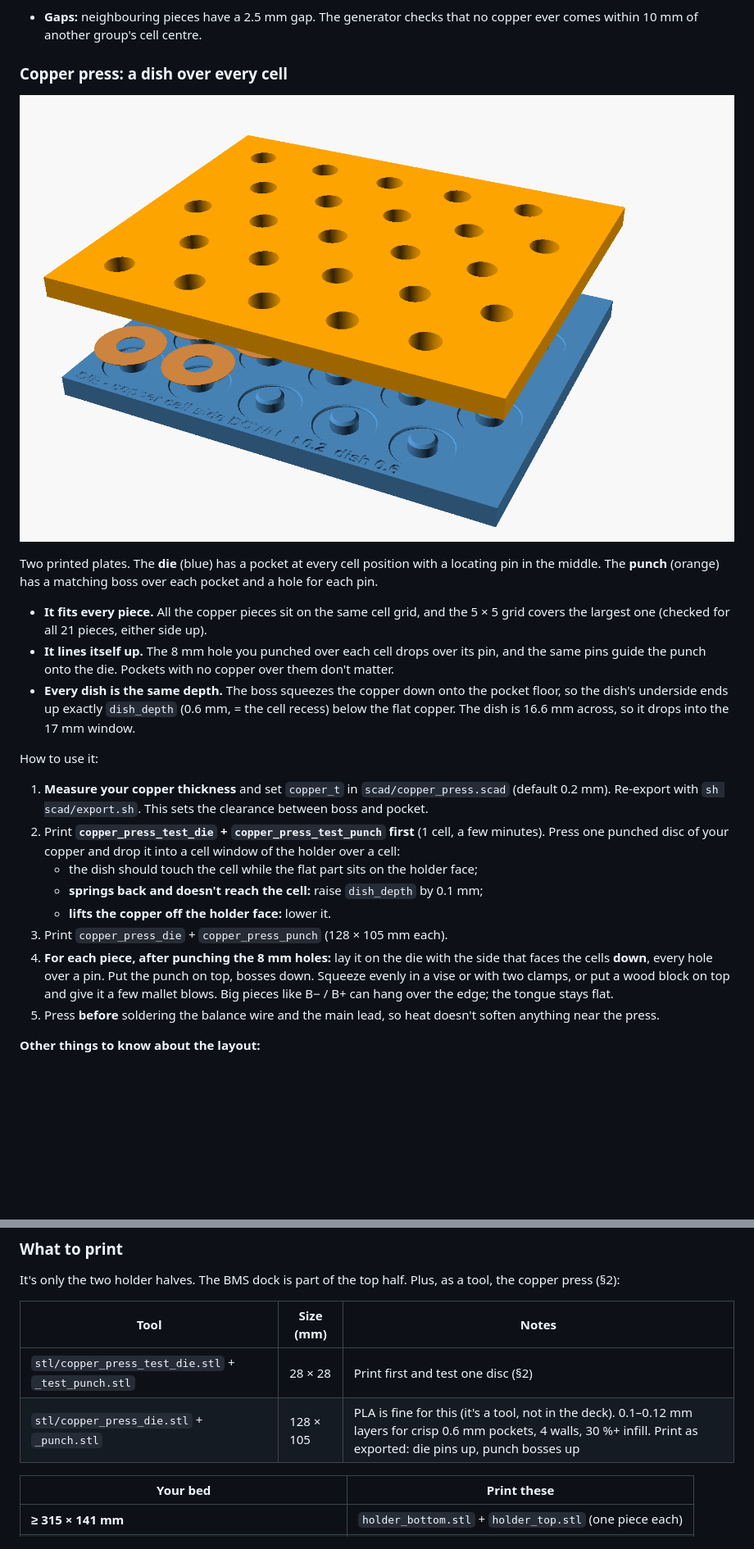
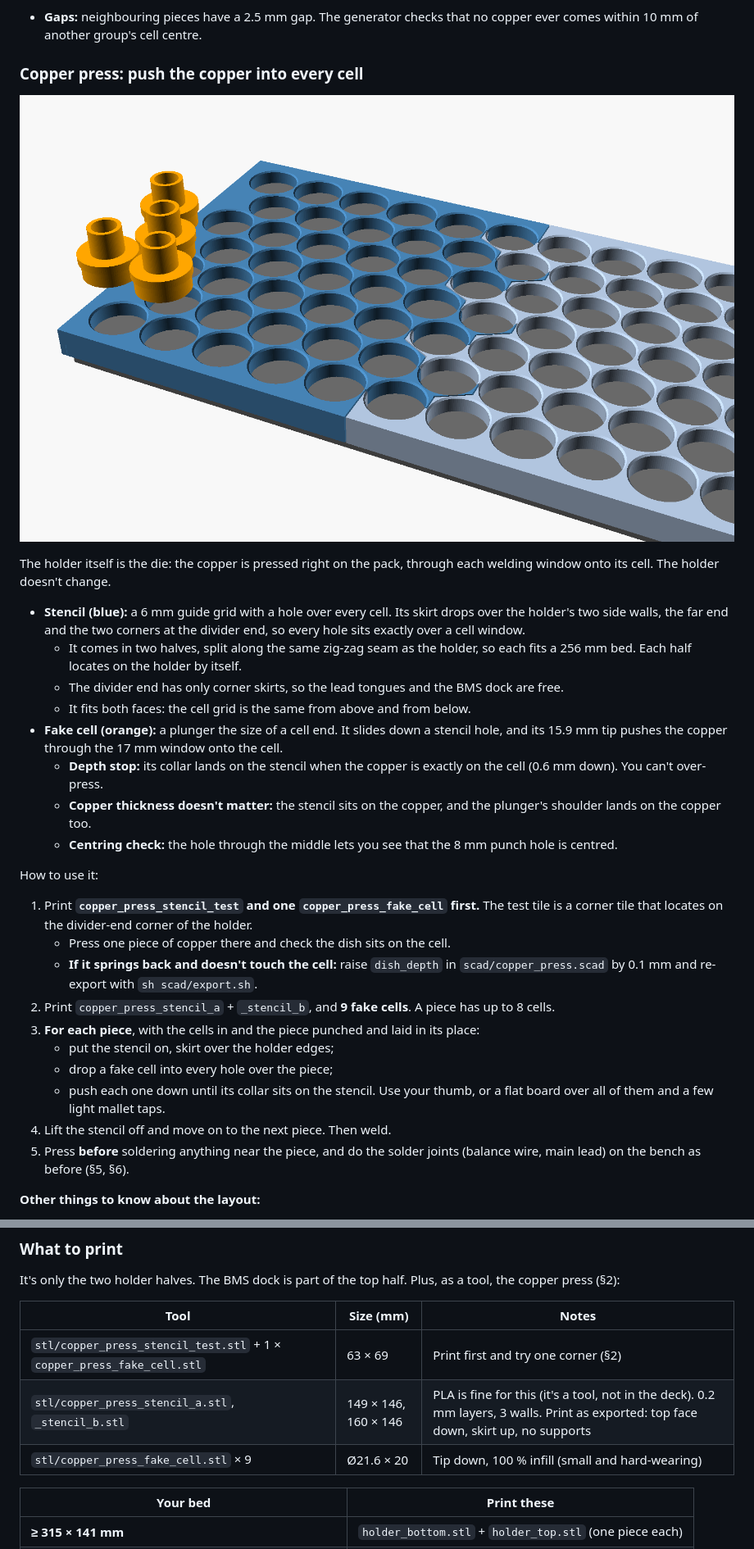
Before and after one commit to Normal99/MaxG3Cellholder, a Markdown page: README.md, 2 parts joined by grey strips. Shown at 82% size. GitHub-like rendering; pictures changed too: docs/render_copper_press.png; blank space fills up the shorter version.

Commit message:
Copper press: press on the pack with a stencil + fake cells
Replaces the off-pack die/punch. The holder itself is now the die:
- copper_press_stencil_a / _b: 6 mm guide grid with a hole over every
  cell slot. Its skirt drops over the holder's side walls, far end and
  the two divider-end corners, so each hole sits exactly over a welding
  window. Split along the holder's own zig-zag seam (split_a) so both
  halves are single bodies and fit a 256 bed; each locates by itself.
  Same grid from above and below, so it fits both faces.
- copper_press_fake_cell: plunger the size of a cell end; slides in the
  stencil hole and pushes the copper through the 17 mm window onto the
  cell. Collar = depth stop: copper squeezed onto the cell at exactly
  dish_depth (0.6 mm), independent of copper thickness. Sight hole to
  check the punched 8 mm hole is centred.
- copper_press_stencil_test: divider-end corner tile to try first.
- All parts watertight, single body, no supports; export.sh updated;
  README section, print table and assembly steps rewritten; new render.
- The holder (cellholder.scad, STLs) is unchanged.

Co-Authored-By: Claude Opus 5.5 <noreply@anthropic.com>
Claude-Session: https://claude.ai/code/session_01NDVQLejGTm6eSJXc2tJ3NB

```diff
--- a/README.md
+++ b/README.md
@@ -102,26 +102,33 @@ The layout follows a proven build: **3-row blocks in rows 5–7, slanted bands i
   This is the whole roll, section by section, as the PDF prints it. The dashed lines are the straight cuts across the roll between the pages.
 * **Gaps:** neighbouring pieces have a 2.5 mm gap. The generator checks that no copper ever comes within 10 mm of another group's cell centre.
 
-### Copper press: a dish over every cell
+### Copper press: push the copper into every cell
 
 ![copper press](docs/render_copper_press.png)
 
-Two printed plates. The **die** (blue) has a pocket at every cell position with a locating pin in the middle. The **punch** (orange) has a matching boss over each pocket and a hole for each pin.
+The holder itself is the die: the copper is pressed right on the pack, through each welding window onto its cell. The holder doesn't change.
 
-* **It fits every piece.** All the copper pieces sit on the same cell grid, and the 5 × 5 grid covers the largest one (checked for all 21 pieces, either side up).
-* **It lines itself up.** The 8 mm hole you punched over each cell drops over its pin, and the same pins guide the punch onto the die. Pockets with no copper over them don't matter.
-* **Every dish is the same depth.** The boss squeezes the copper down onto the pocket floor, so the dish's underside ends up exactly `dish_depth` (0.6 mm, = the cell recess) below the flat copper. The dish is 16.6 mm across, so it drops into the 17 mm window.
+* **Stencil (blue):** a 6 mm guide grid with a hole over every cell. Its skirt drops over the holder's two side walls, the far end and the two corners at the divider end, so every hole sits exactly over a cell window.
+  * It comes in two halves, split along the same zig-zag seam as the holder, so each fits a 256 mm bed. Each half locates on the holder by itself.
+  * The divider end has only corner skirts, so the lead tongues and the BMS dock are free.
+  * It fits both faces: the cell grid is the same from above and from below.
+* **Fake cell (orange):** a plunger the size of a cell end. It slides down a stencil hole, and its 15.9 mm tip pushes the copper through the 17 mm window onto the cell.
+  * **Depth stop:** its collar lands on the stencil when the copper is exactly on the cell (0.6 mm down). You can't over-press.
+  * **Copper thickness doesn't matter:** the stencil sits on the copper, and the plunger's shoulder lands on the copper too.
+  * **Centring check:** the hole through the middle lets you see that the 8 mm punch hole is centred.
 
 How to use it:
 
-1. **Measure your copper thickness** and set `copper_t` in `scad/copper_press.scad` (default 0.2 mm). Re-export with `sh scad/export.sh`. This sets the clearance between boss and pocket.
-2. Print **`copper_press_test_die` + `copper_press_test_punch` first** (1 cell, a few minutes). Press one punched disc of your copper and drop it into a cell window of the holder over a cell:
-   * the dish should touch the cell while the flat part sits on the holder face;
-   * **springs back and doesn't reach the cell:** raise `dish_depth` by 0.1 mm;
-   * **lifts the copper off the holder face:** lower it.
-3. Print `copper_press_die` + `copper_press_punch` (128 × 105 mm each).
-4. **For each piece, after punching the 8 mm holes:** lay it on the die with the side that faces the cells **down**, every hole over a pin. Put the punch on top, bosses down. Squeeze evenly in a vise or with two clamps, or put a wood block on top and give it a few mallet blows. Big pieces like B− / B+ can hang over the edge; the tongue stays flat.
-5. Press **before** soldering the balance wire and the main lead, so heat doesn't soften anything near the press.
+1. Print **`copper_press_stencil_test` and one `copper_press_fake_cell` first.** The test tile is a corner tile that locates on the divider-end corner of the holder.
+   * Press one piece of copper there and check the dish sits on the cell.
+   * **If it springs back and doesn't touch the cell:** raise `dish_depth` in `scad/copper_press.scad` by 0.1 mm and re-export with `sh scad/export.sh`.
+2. Print `copper_press_stencil_a` + `_stencil_b`, and **9 fake cells**. A piece has up to 8 cells.
+3. **For each piece**, with the cells in and the piece punched and laid in its place:
+   * put the stencil on, skirt over the holder edges;
+   * drop a fake cell into every hole over the piece;
+   * push each one down until its collar sits on the stencil. Use your thumb, or a flat board over all of them and a few light mallet taps.
+4. Lift the stencil off and move on to the next piece. Then weld.
+5. Press **before** soldering anything near the piece, and do the solder joints (balance wire, main lead) on the bench as before (§5, §6).
 
 **Other things to know about the layout:**
 
@@ -214,8 +221,9 @@ It's only the two holder halves. The BMS dock is part of the top half. Plus, as
 
 | Tool | Size (mm) | Notes |
 |---|---|---|
-| `stl/copper_press_test_die.stl` + `_test_punch.stl` | 28 × 28 | Print first and test one disc (§2) |
-| `stl/copper_press_die.stl` + `_punch.stl` | 128 × 105 | PLA is fine for this (it's a tool, not in the deck). 0.1–0.12 mm layers for crisp 0.6 mm pockets, 4 walls, 30 %+ infill. Print as exported: die pins up, punch bosses up |
+| `stl/copper_press_stencil_test.stl` + 1 × `copper_press_fake_cell.stl` | 63 × 69 | Print first and try one corner (§2) |
+| `stl/copper_press_stencil_a.stl`, `_stencil_b.stl` | 149 × 146, 160 × 146 | PLA is fine for this (it's a tool, not in the deck). 0.2 mm layers, 3 walls. Print as exported: top face down, skirt up, no supports |
+| `stl/copper_press_fake_cell.stl` × 9 | Ø21.6 × 20 | Tip down, 100 % infill (small and hard-wearing) |
 
 | Your bed | Print these |
 |---|---|
```
Also changed, not shown: other parts of README.md (+6 -5 lines), 10 other files.
